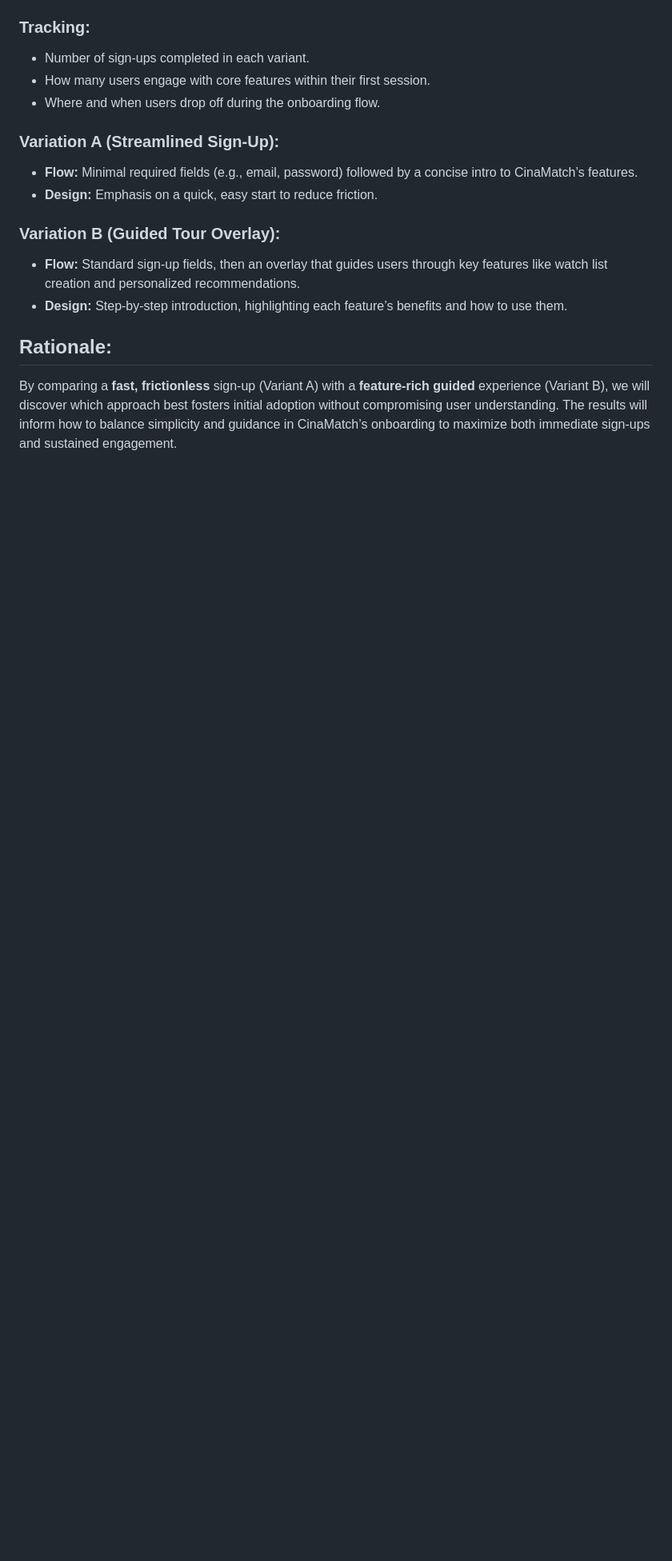
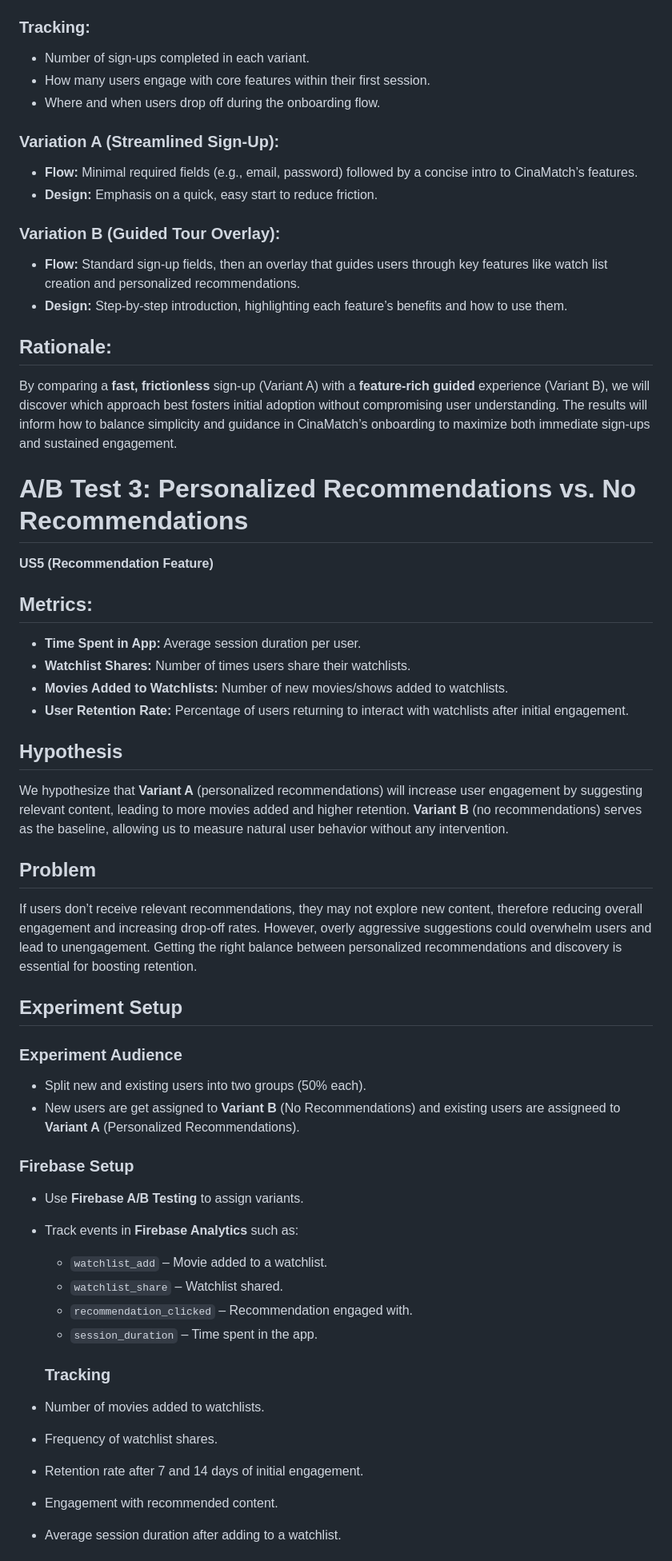
Before and after one commit to OguntadeA/CinaMatch, a Markdown page: docs/ABTEST.md, the part around one of its changes. Shown at 80% size. Rendered like a GitHub page; blank space fills up the shorter version.

```diff
--- a/docs/ABTEST.md
+++ b/docs/ABTEST.md
@@ -87,3 +87,41 @@ If the onboarding process is either too brief or too complicated, new users may
 
 ## Rationale:
 By comparing a **fast, frictionless** sign-up (Variant A) with a **feature-rich guided** experience (Variant B), we will discover which approach best fosters initial adoption without compromising user understanding. The results will inform how to balance simplicity and guidance in CinaMatch’s onboarding to maximize both immediate sign-ups and sustained engagement.
+
+# A/B Test 3: Personalized Recommendations vs. No Recommendations
+
+**US5 (Recommendation Feature)**
+
+## Metrics:
+- **Time Spent in App:** Average session duration per user.
+- **Watchlist Shares:** Number of times users share their watchlists.
+- **Movies Added to Watchlists:** Number of new movies/shows added to watchlists.
+- **User Retention Rate:** Percentage of users returning to interact with watchlists after initial engagement.
+
+## Hypothesis
+We hypothesize that **Variant A** (personalized recommendations) will increase user engagement by suggesting relevant content, leading to more movies added and higher retention. **Variant B** (no recommendations) serves as the baseline, allowing us to measure natural user behavior without any intervention.
+
+## Problem
+If users don’t receive relevant recommendations, they may not explore new content, therefore reducing overall engagement and increasing drop-off rates. However, overly aggressive suggestions could overwhelm users and lead to unengagement. Getting the right balance between personalized recommendations and discovery is essential for boosting retention.
+
+## Experiment Setup
+
+### Experiment Audience
+- Split new and existing users into two groups (50% each).
+- New users are get assigned to **Variant B** (No Recommendations) and existing users are assigneed to **Variant A** (Personalized Recommendations).
+
+### Firebase Setup
+- Use **Firebase A/B Testing** to assign variants.
+- Track events in **Firebase Analytics** such as:
+  - `watchlist_add` – Movie added to a watchlist.
+  - `watchlist_share` – Watchlist shared.
+  - `recommendation_clicked` – Recommendation engaged with.
+  - `session_duration` – Time spent in the app.
+
+  ###  Tracking
+- Number of movies added to watchlists.
+- Frequency of watchlist shares.
+- Retention rate after 7 and 14 days of initial engagement.
+- Engagement with recommended content.
+- Average session duration after adding to a watchlist.
+
```
Also changed, not shown: other parts of docs/ABTEST.md (+12 -0 lines).
